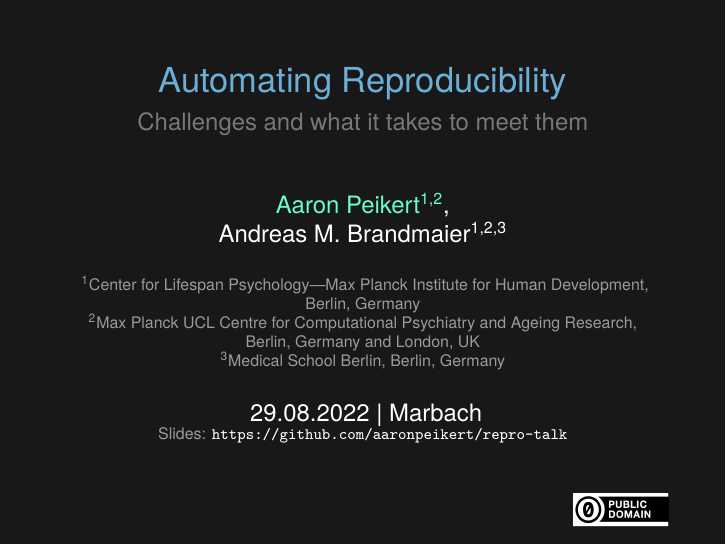
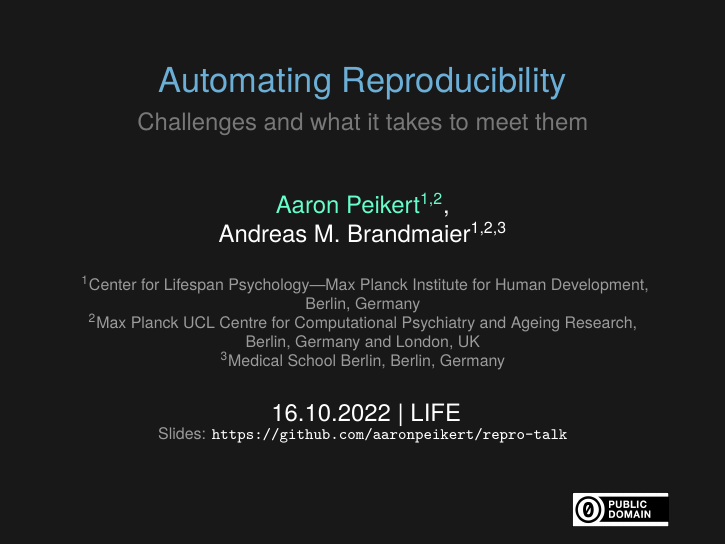
Before and after one commit to aaronpeikert/repro-talk, LaTeX slides (repro-talk.tex): page 1 of 49. Compiled offline with XeLaTeX.

Commit message:
change venue

```diff
--- a/repro-talk.tex
+++ b/repro-talk.tex
@@ -22,7 +22,7 @@
 \textsuperscript{3}Medical School Berlin, Berlin, Germany
 }
 \date{
-29.08.2022 | Marbach\\
+16.10.2022 | LIFE\\
 \scriptsize {\lolit Slides:} \href{https://github.com/aaronpeikert/repro-talk/releases}{\tt \scriptsize
   \color{foreground} https://github.com/aaronpeikert/repro-talk}
 }
```
